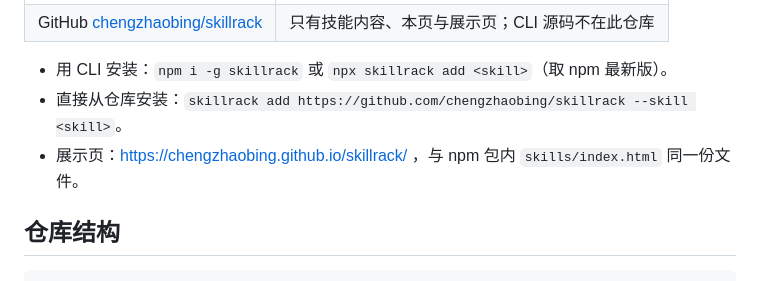
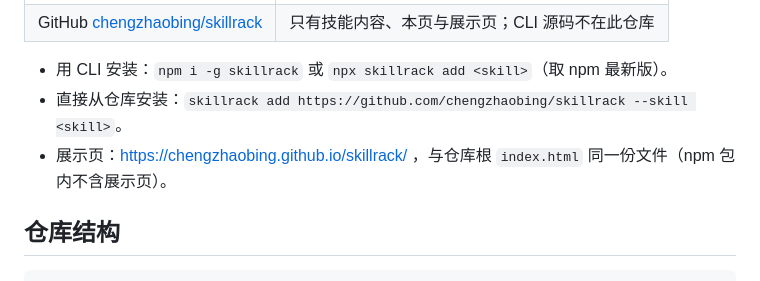
Before and after one commit to chengzhaobing/skillrack, a Markdown page: README.md, the part around the change. Rendered like a GitHub page.

Commit message:
docs: 修正展示页说明（npm 包内不含 index.html）

```diff
--- a/README.md
+++ b/README.md
@@ -85,7 +85,7 @@ skillrack add https://github.com/chengzhaobing/skillrack --skill motion-recipes
 
 - 用 CLI 安装：`npm i -g skillrack` 或 `npx skillrack add <skill>`（取 npm 最新版）。
 - 直接从仓库安装：`skillrack add https://github.com/chengzhaobing/skillrack --skill <skill>`。
-- 展示页：<https://chengzhaobing.github.io/skillrack/> ，与 npm 包内 `skills/index.html` 同一份文件。
+- 展示页：<https://chengzhaobing.github.io/skillrack/> ，与仓库根 `index.html` 同一份文件（npm 包内不含展示页）。
 
 ## 仓库结构
 
```
